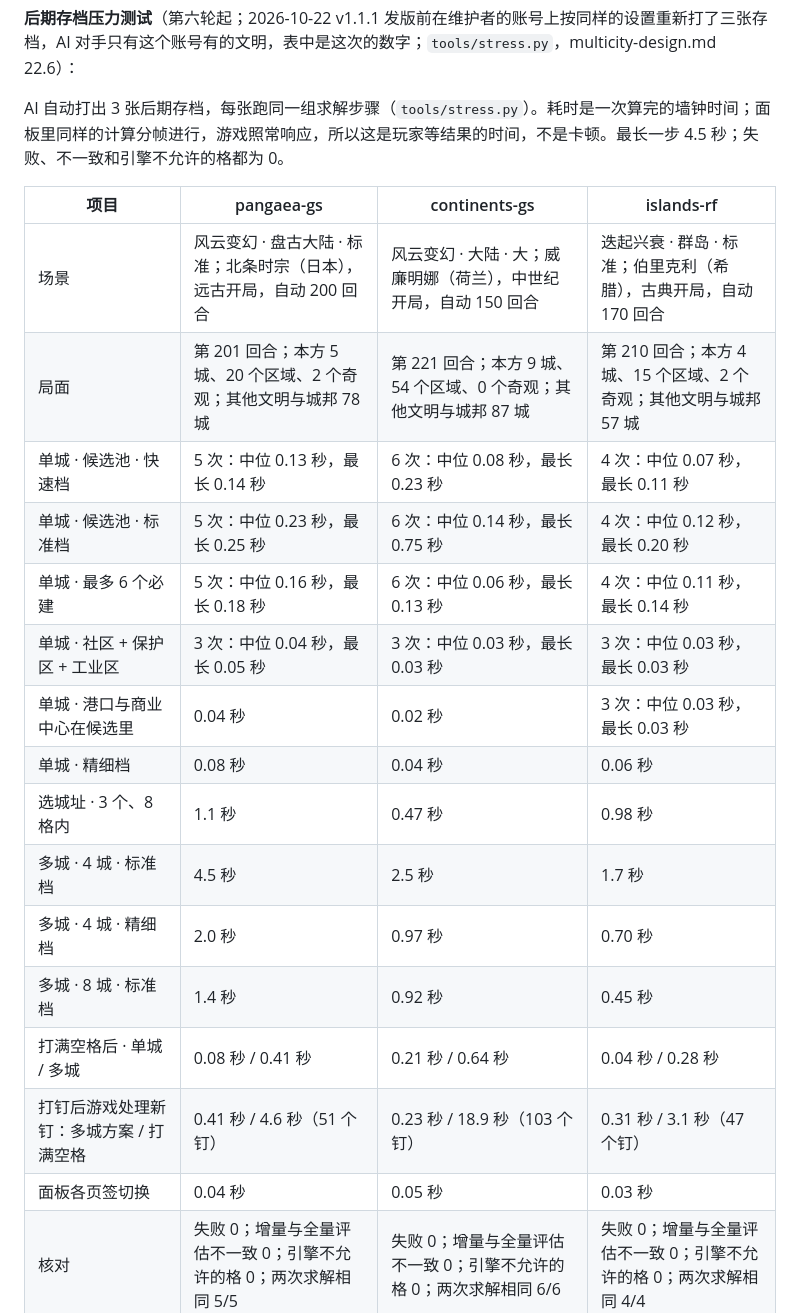
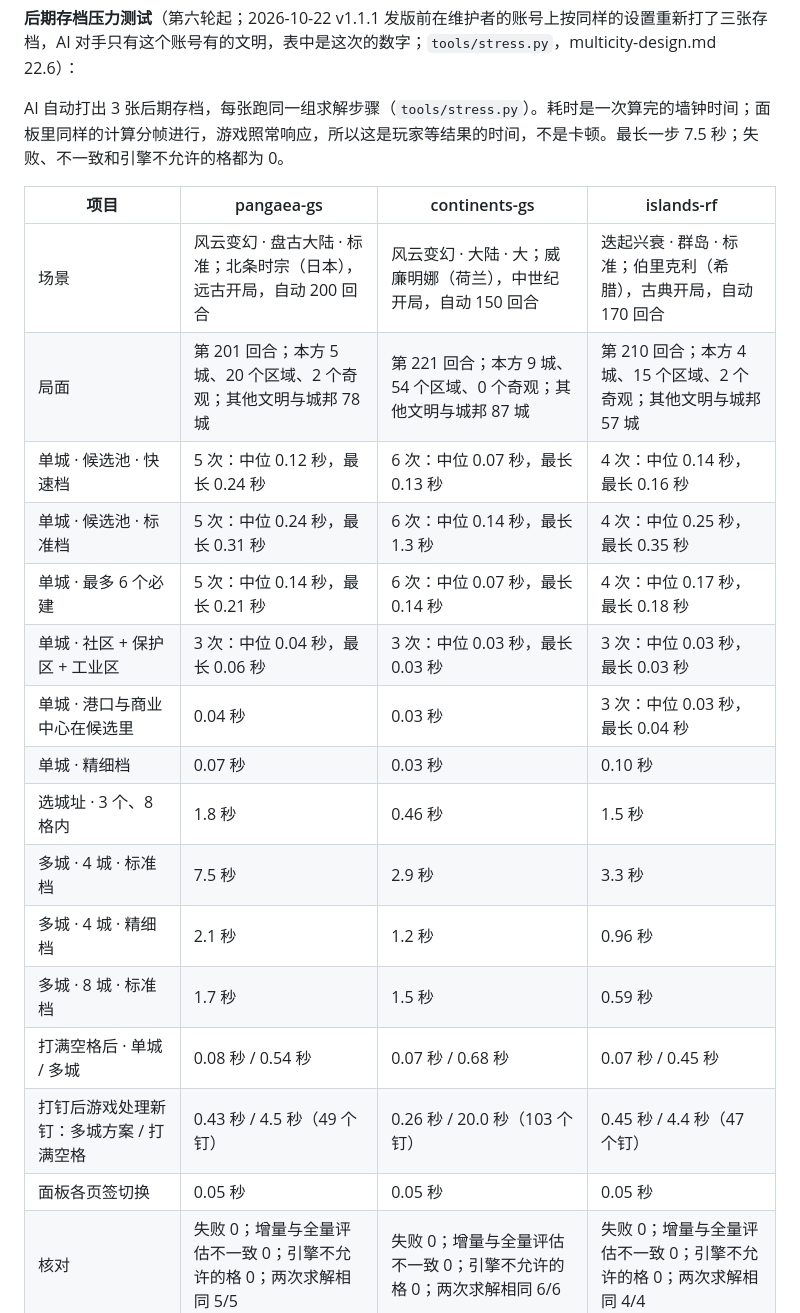
Before and after one commit to SmallSpider0/civ6-smart-district-planner, a Markdown page: docs/self-test-report.md, the part around the change. GitHub-like rendering.

Commit message:
Retake the City sites screenshots with the Housing column (Chinese and English); refresh the stress test results (#55, #56)
Co-Authored-By: Claude Opus 5.5 <noreply@anthropic.com>

```diff
--- a/docs/self-test-report.md
+++ b/docs/self-test-report.md
@@ -91,25 +91,25 @@
 
 **后期存档压力测试**（第六轮起；2026-10-22 v1.1.1 发版前在维护者的账号上按同样的设置重新打了三张存档，AI 对手只有这个账号有的文明，表中是这次的数字；`tools/stress.py`，multicity-design.md 22.6）：
 
-AI 自动打出 3 张后期存档，每张跑同一组求解步骤（`tools/stress.py`）。耗时是一次算完的墙钟时间；面板里同样的计算分帧进行，游戏照常响应，所以这是玩家等结果的时间，不是卡顿。最长一步 4.5 秒；失败、不一致和引擎不允许的格都为 0。
+AI 自动打出 3 张后期存档，每张跑同一组求解步骤（`tools/stress.py`）。耗时是一次算完的墙钟时间；面板里同样的计算分帧进行，游戏照常响应，所以这是玩家等结果的时间，不是卡顿。最长一步 7.5 秒；失败、不一致和引擎不允许的格都为 0。
 
 | 项目 | pangaea-gs | continents-gs | islands-rf |
 |---|---|---|---|
 | 场景 | 风云变幻 · 盘古大陆 · 标准；北条时宗（日本），远古开局，自动 200 回合 | 风云变幻 · 大陆 · 大；威廉明娜（荷兰），中世纪开局，自动 150 回合 | 迭起兴衰 · 群岛 · 标准；伯里克利（希腊），古典开局，自动 170 回合 |
 | 局面 | 第 201 回合；本方 5 城、20 个区域、2 个奇观；其他文明与城邦 78 城 | 第 221 回合；本方 9 城、54 个区域、0 个奇观；其他文明与城邦 87 城 | 第 210 回合；本方 4 城、15 个区域、2 个奇观；其他文明与城邦 57 城 |
-| 单城 · 候选池 · 快速档 | 5 次：中位 0.13 秒，最长 0.14 秒 | 6 次：中位 0.08 秒，最长 0.23 秒 | 4 次：中位 0.07 秒，最长 0.11 秒 |
-| 单城 · 候选池 · 标准档 | 5 次：中位 0.23 秒，最长 0.25 秒 | 6 次：中位 0.14 秒，最长 0.75 秒 | 4 次：中位 0.12 秒，最长 0.20 秒 |
-| 单城 · 最多 6 个必建 | 5 次：中位 0.16 秒，最长 0.18 秒 | 6 次：中位 0.06 秒，最长 0.13 秒 | 4 次：中位 0.11 秒，最长 0.14 秒 |
-| 单城 · 社区 + 保护区 + 工业区 | 3 次：中位 0.04 秒，最长 0.05 秒 | 3 次：中位 0.03 秒，最长 0.03 秒 | 3 次：中位 0.03 秒，最长 0.03 秒 |
-| 单城 · 港口与商业中心在候选里 | 0.04 秒 | 0.02 秒 | 3 次：中位 0.03 秒，最长 0.03 秒 |
-| 单城 · 精细档 | 0.08 秒 | 0.04 秒 | 0.06 秒 |
-| 选城址 · 3 个、8 格内 | 1.1 秒 | 0.47 秒 | 0.98 秒 |
-| 多城 · 4 城 · 标准档 | 4.5 秒 | 2.5 秒 | 1.7 秒 |
-| 多城 · 4 城 · 精细档 | 2.0 秒 | 0.97 秒 | 0.70 秒 |
-| 多城 · 8 城 · 标准档 | 1.4 秒 | 0.92 秒 | 0.45 秒 |
-| 打满空格后 · 单城 / 多城 | 0.08 秒 / 0.41 秒 | 0.21 秒 / 0.64 秒 | 0.04 秒 / 0.28 秒 |
-| 打钉后游戏处理新钉：多城方案 / 打满空格 | 0.41 秒 / 4.6 秒（51 个钉） | 0.23 秒 / 18.9 秒（103 个钉） | 0.31 秒 / 3.1 秒（47 个钉） |
-| 面板各页签切换 | 0.04 秒 | 0.05 秒 | 0.03 秒 |
+| 单城 · 候选池 · 快速档 | 5 次：中位 0.12 秒，最长 0.24 秒 | 6 次：中位 0.07 秒，最长 0.13 秒 | 4 次：中位 0.14 秒，最长 0.16 秒 |
+| 单城 · 候选池 · 标准档 | 5 次：中位 0.24 秒，最长 0.31 秒 | 6 次：中位 0.14 秒，最长 1.3 秒 | 4 次：中位 0.25 秒，最长 0.35 秒 |
+| 单城 · 最多 6 个必建 | 5 次：中位 0.14 秒，最长 0.21 秒 | 6 次：中位 0.07 秒，最长 0.14 秒 | 4 次：中位 0.17 秒，最长 0.18 秒 |
+| 单城 · 社区 + 保护区 + 工业区 | 3 次：中位 0.04 秒，最长 0.06 秒 | 3 次：中位 0.03 秒，最长 0.03 秒 | 3 次：中位 0.03 秒，最长 0.03 秒 |
+| 单城 · 港口与商业中心在候选里 | 0.04 秒 | 0.03 秒 | 3 次：中位 0.03 秒，最长 0.04 秒 |
+| 单城 · 精细档 | 0.07 秒 | 0.03 秒 | 0.10 秒 |
+| 选城址 · 3 个、8 格内 | 1.8 秒 | 0.46 秒 | 1.5 秒 |
+| 多城 · 4 城 · 标准档 | 7.5 秒 | 2.9 秒 | 3.3 秒 |
+| 多城 · 4 城 · 精细档 | 2.1 秒 | 1.2 秒 | 0.96 秒 |
+| 多城 · 8 城 · 标准档 | 1.7 秒 | 1.5 秒 | 0.59 秒 |
+| 打满空格后 · 单城 / 多城 | 0.08 秒 / 0.54 秒 | 0.07 秒 / 0.68 秒 | 0.07 秒 / 0.45 秒 |
+| 打钉后游戏处理新钉：多城方案 / 打满空格 | 0.43 秒 / 4.5 秒（49 个钉） | 0.26 秒 / 20.0 秒（103 个钉） | 0.45 秒 / 4.4 秒（47 个钉） |
+| 面板各页签切换 | 0.05 秒 | 0.05 秒 | 0.05 秒 |
 | 核对 | 失败 0；增量与全量评估不一致 0；引擎不允许的格 0；两次求解相同 5/5 | 失败 0；增量与全量评估不一致 0；引擎不允许的格 0；两次求解相同 6/6 | 失败 0；增量与全量评估不一致 0；引擎不允许的格 0；两次求解相同 4/4 |
 | 魅力复核：游戏按正常流程建出“社区 + 保护区 + 工业区”的方案 | — | — | — |
 | 保护区周边产出（AI 自己建的） | 各文明都没有建保护区 | 各文明都没有建保护区 | 各文明都没有建保护区 |
```
Also changed, not shown: docs/images/v8-en-panel-sites.jpg (added), docs/images/v8-panel-sites.jpg (added), 5 other files.
